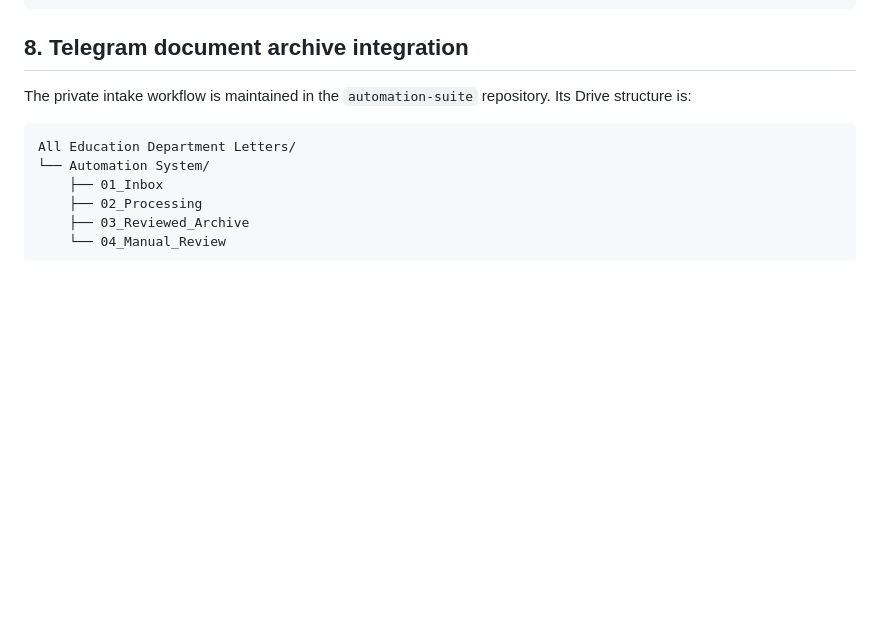
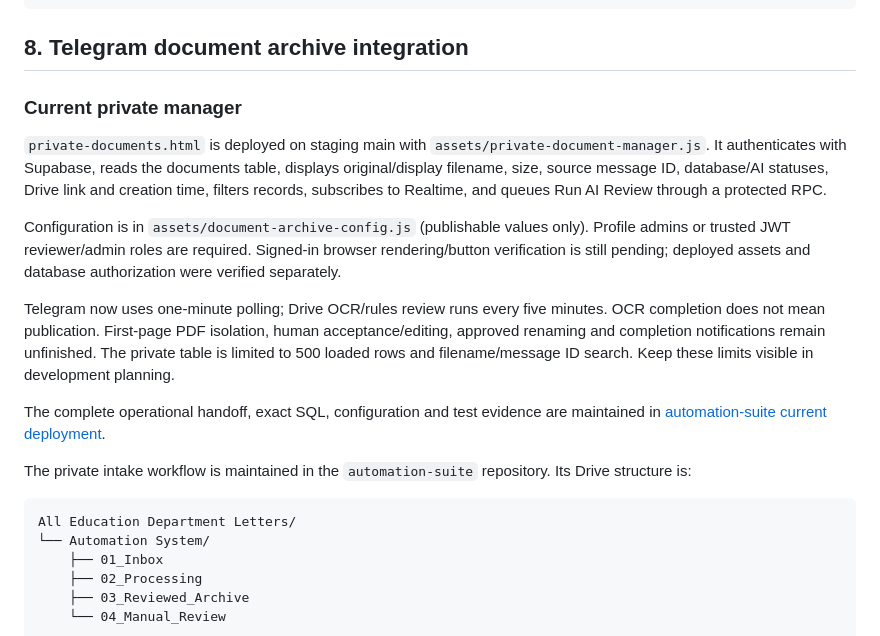
Before and after one commit to zzpsah/umv-tetahali-staging, a Markdown page: README.md, the part around the change. GitHub-like rendering; blank space fills up the shorter version.

Commit message:
Document private manager deployment and review integration status

````diff
--- a/README.md
+++ b/README.md
@@ -162,6 +162,28 @@ Google Drive → original PDFs, official documents, forms and restricted/private
 
 ## 8. Telegram document archive integration
 
+### Current private manager
+
+`private-documents.html` is deployed on staging main with
+`assets/private-document-manager.js`. It authenticates with Supabase, reads the
+documents table, displays original/display filename, size, source message ID,
+database/AI statuses, Drive link and creation time, filters records, subscribes
+to Realtime, and queues Run AI Review through a protected RPC.
+
+Configuration is in `assets/document-archive-config.js` (publishable values only).
+Profile admins or trusted JWT reviewer/admin roles are required. Signed-in
+browser rendering/button verification is still pending; deployed assets and
+database authorization were verified separately.
+
+Telegram now uses one-minute polling; Drive OCR/rules review runs every five
+minutes. OCR completion does not mean publication. First-page PDF isolation,
+human acceptance/editing, approved renaming and completion notifications remain
+unfinished. The private table is limited to 500 loaded rows and filename/message
+ID search. Keep these limits visible in development planning.
+
+The complete operational handoff, exact SQL, configuration and test evidence are
+maintained in [automation-suite current deployment](https://github.com/zzpsah/automation-suite/blob/feature/resilient-document-taxonomy/school-document-pipeline/docs/current-deployment.md).
+
 The private intake workflow is maintained in the `automation-suite` repository. Its Drive structure is:
 
 ```text
````
